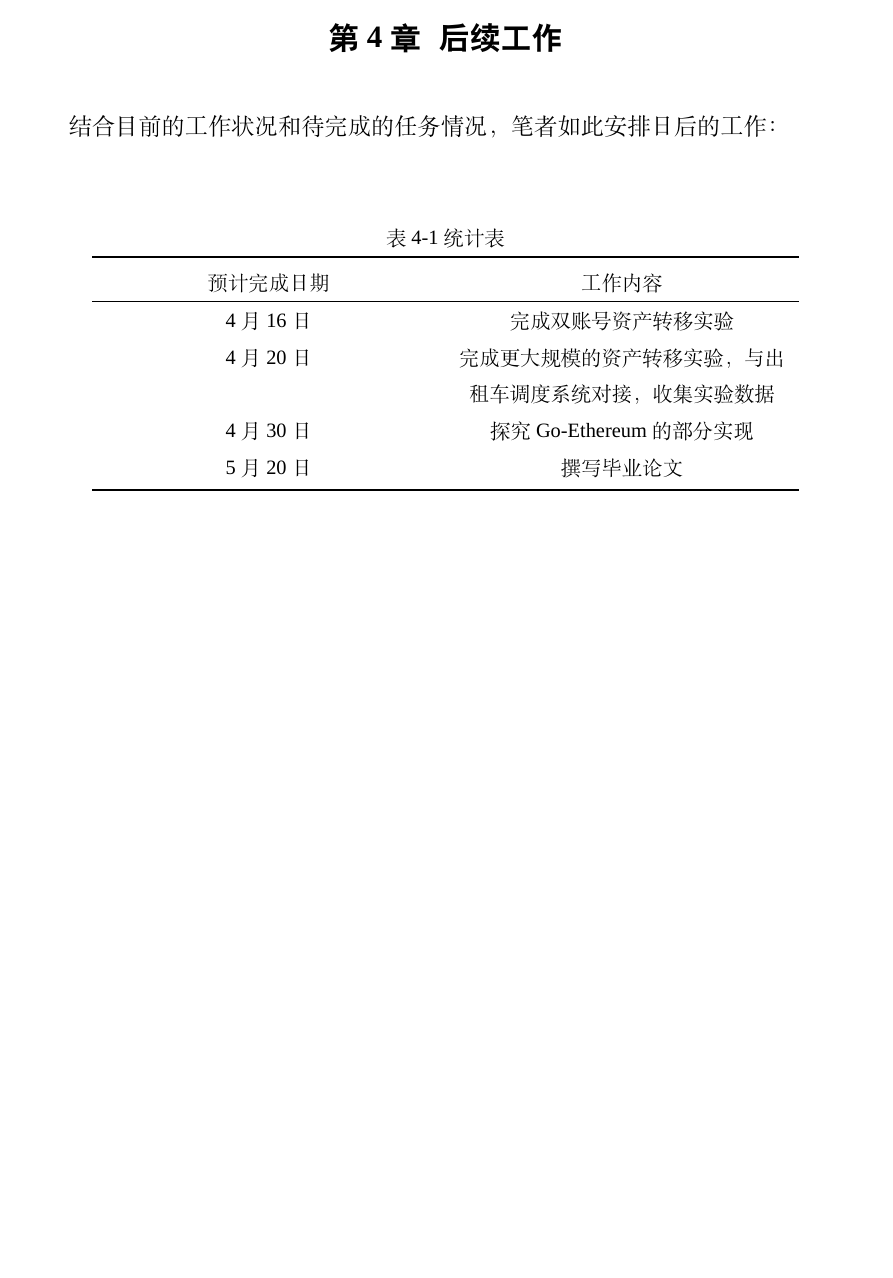
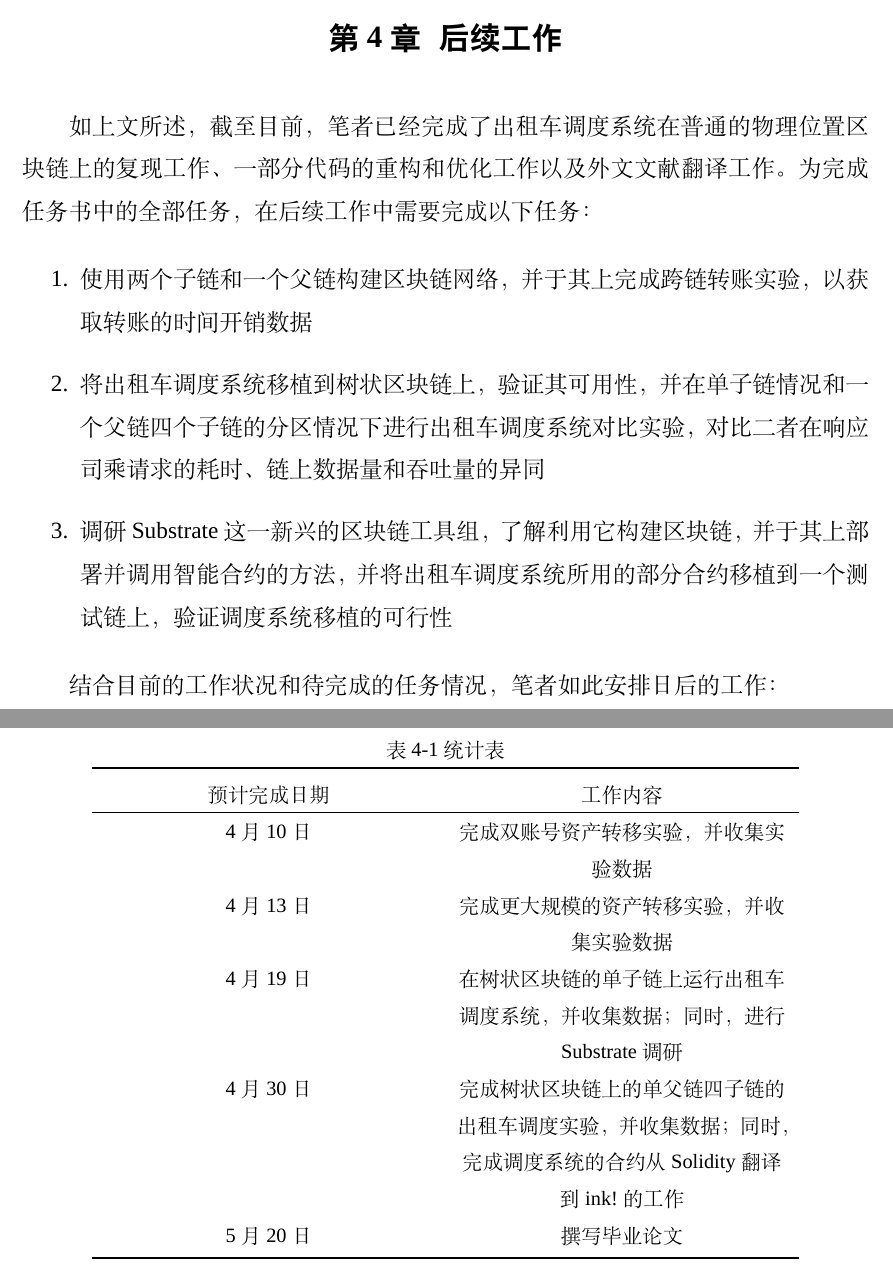
Before and after one commit to Endericedragon/MyGraduationDesign, a LaTeX thesis (MidReport/main.tex, which reads MidReport/chapters/1_chapter1.tex): part of page 16 of 18 before the commit and two parts of pages 16 and 17 of 19 after it, the two joined at a grey line, cut so that both start at the same text, the shorter picture padded with empty space. Compiled offline with XeLaTeX; a missing font is replaced by an installed copy or a similar font.

Commit message:
中期汇报的后续工作加入了更多内容

```diff
--- a/MidReport/chapters/1_chapter1.tex
+++ b/MidReport/chapters/1_chapter1.tex
@@ -249,6 +249,14 @@ if (eth.getBranchBlockByRegion("w1") === null) {
 
 \chapter{后续工作}
 
+如上文所述，截至目前，笔者已经完成了出租车调度系统在普通的物理位置区块链上的复现工作、一部分代码的重构和优化工作以及外文文献翻译工作。为完成任务书中的全部任务，在后续工作中需要完成以下任务：
+
+\begin{enumerate}
+    \item 使用两个子链和一个父链构建区块链网络，并于其上完成跨链转账实验，以获取转账的时间开销数据
+    \item 将出租车调度系统移植到树状区块链上，验证其可用性，并在单子链情况和一个父链四个子链的分区情况下进行出租车调度系统对比实验，对比二者在响应司乘请求的耗时、链上数据量和吞吐量的异同
+    \item 调研Substrate这一新兴的区块链工具组，了解利用它构建区块链，并于其上部署并调用智能合约的方法，并将出租车调度系统所用的部分合约移植到一个测试链上，验证调度系统移植的可行性
+\end{enumerate}
+
 结合目前的工作状况和待完成的任务情况，笔者如此安排日后的工作：
 
 % 三线表
@@ -258,11 +266,12 @@ if (eth.getBranchBlockByRegion("w1") === null) {
     \centering
     \caption{统计表}\label{统计表}
     \begin{tabular}{*{5}{>{\centering\arraybackslash}p{6cm}}} \toprule
-    预计完成日期 & 工作内容                                         \\ \hline
-    4月16日      & 完成双账号资产转移实验                           \\
-    4月20日      & 完成更大规模的资产转移实验，与出租车调度系统对接，收集实验数据 \\
-    4月30日      & 探究Go-Ethereum的部分实现                        \\
-    5月20日      & 撰写毕业论文                                     \\ \bottomrule
+        预计完成日期 & 工作内容                                                                                                       \\ \hline
+        4月10日      & 完成双账号资产转移实验，并收集实验数据                                                                         \\
+        4月13日      & 完成更大规模的资产转移实验，并收集实验数据                                                                     \\
+        4月19日      & 在树状区块链的单子链上运行出租车调度系统，并收集数据；同时，进行Substrate调研                                  \\
+        4月30日      & 完成树状区块链上的单父链四子链的出租车调度实验，并收集数据；同时，完成调度系统的合约从Solidity翻译到ink!的工作 \\
+        5月20日      & 撰写毕业论文                                                                                                   \\ \bottomrule
     \end{tabular}
 \end{table}
 
```
Also changed, not shown: MidReport/main.pdf. Lines whose indentation alone changed are shown as unchanged.
